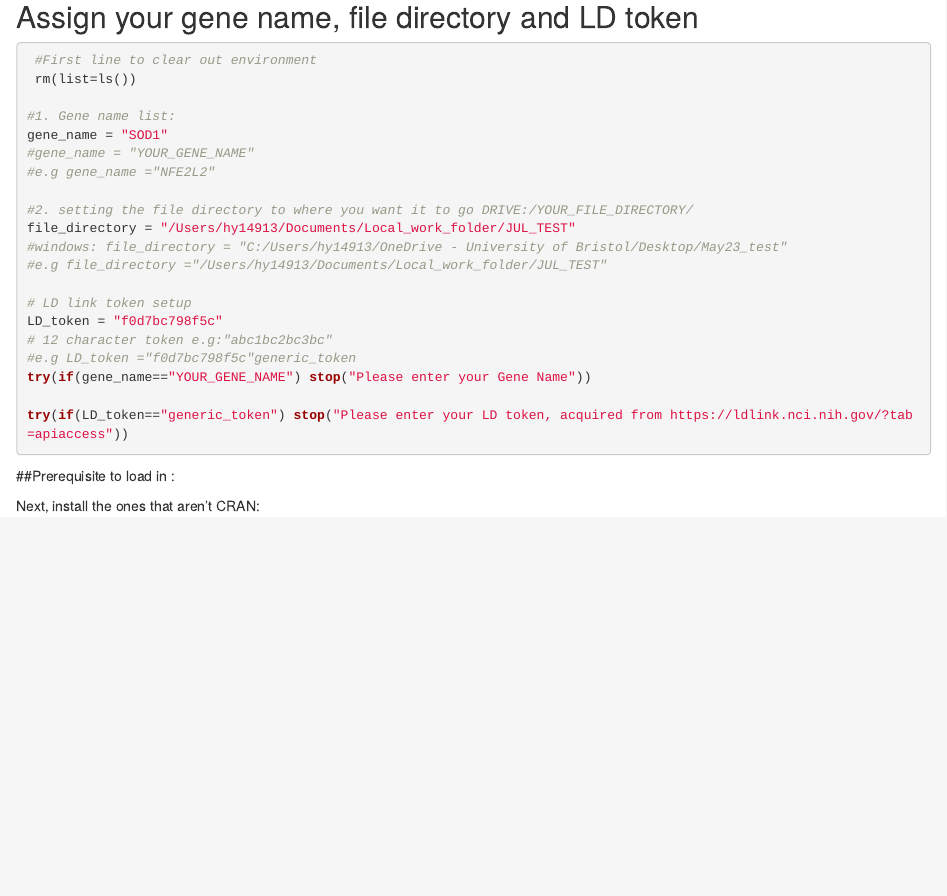
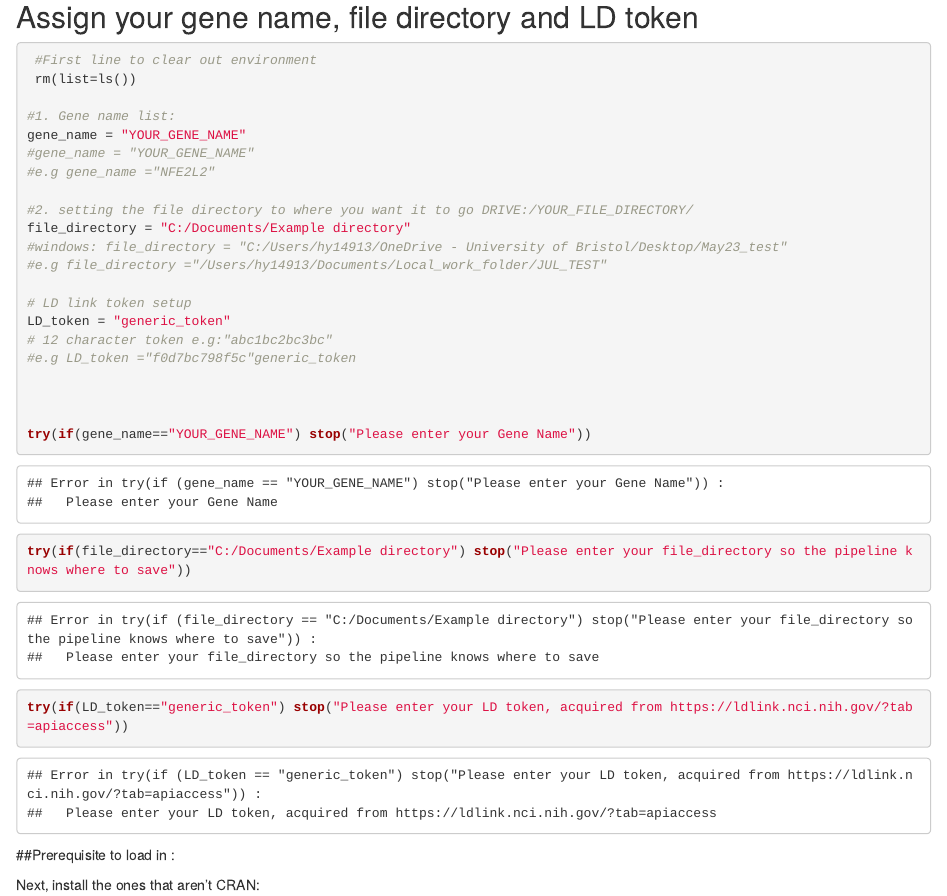
Before and after one commit to Harry-young-0/GeTAP, an R Markdown document (Final_Gtex_only.Rmd): the page in a window 1100 px wide, from 590 px down. Rendered offline with R 4.5, knitr and Pandoc, with nearby package versions; some code elsewhere in the file could not run offline.

Commit message:
Add files via upload

```diff
--- a/Final_Gtex_only.Rmd
+++ b/Final_Gtex_only.Rmd
@@ -31,21 +31,24 @@ You'll need to assign a gene_name, file_directory and LD_token in this block of
  rm(list=ls())
 
 #1. Gene name list:
-gene_name = "SOD1"
+gene_name = "YOUR_GENE_NAME"
 #gene_name = "YOUR_GENE_NAME"
 #e.g gene_name ="NFE2L2"
 
 #2. setting the file directory to where you want it to go DRIVE:/YOUR_FILE_DIRECTORY/
-file_directory = "/Users/hy14913/Documents/Local_work_folder/JUL_TEST"
+file_directory = "C:/Documents/Example directory"
 #windows: file_directory = "C:/Users/hy14913/OneDrive - University of Bristol/Desktop/May23_test"
 #e.g file_directory ="/Users/hy14913/Documents/Local_work_folder/JUL_TEST"
 
 # LD link token setup
-LD_token = "f0d7bc798f5c"
+LD_token = "generic_token"
 # 12 character token e.g:"abc1bc2bc3bc"
 #e.g LD_token ="f0d7bc798f5c"generic_token
+
+
+
 try(if(gene_name=="YOUR_GENE_NAME") stop("Please enter your Gene Name"))
-
+try(if(file_directory=="C:/Documents/Example directory") stop("Please enter your file_directory so the pipeline knows where to save"))
 try(if(LD_token=="generic_token") stop("Please enter your LD token, acquired from https://ldlink.nci.nih.gov/?tab=apiaccess"))
 
 
```
